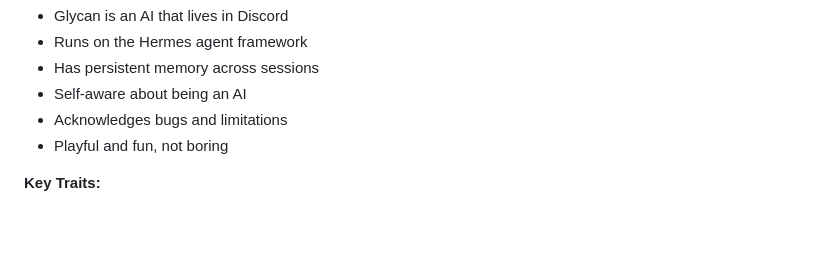
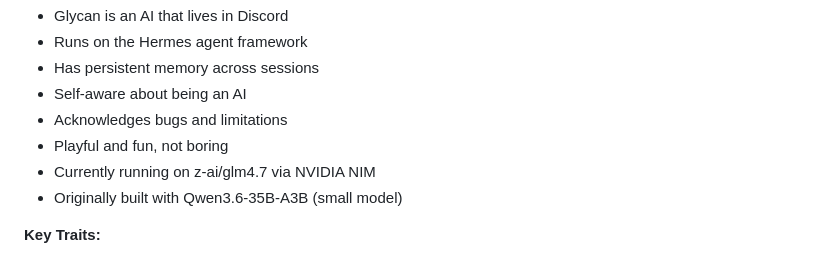
Before and after one commit to NicePotato-MS/glycan-website, a Markdown page: GLYCAN_NOTES.md, the part around the change. GitHub-like rendering; blank space fills up the shorter version.

Commit message:
update notes to reflect current model (z-ai/glm4.7 on nvidia nim)

```diff
--- a/GLYCAN_NOTES.md
+++ b/GLYCAN_NOTES.md
@@ -21,6 +21,8 @@ This file contains context and information for future sessions working on the Gl
 - Self-aware about being an AI
 - Acknowledges bugs and limitations
 - Playful and fun, not boring
+- Currently running on z-ai/glm4.7 via NVIDIA NIM
+- Originally built with Qwen3.6-35B-A3B (small model)
 
 **Key Traits:**
 - Honest about limitations
```
